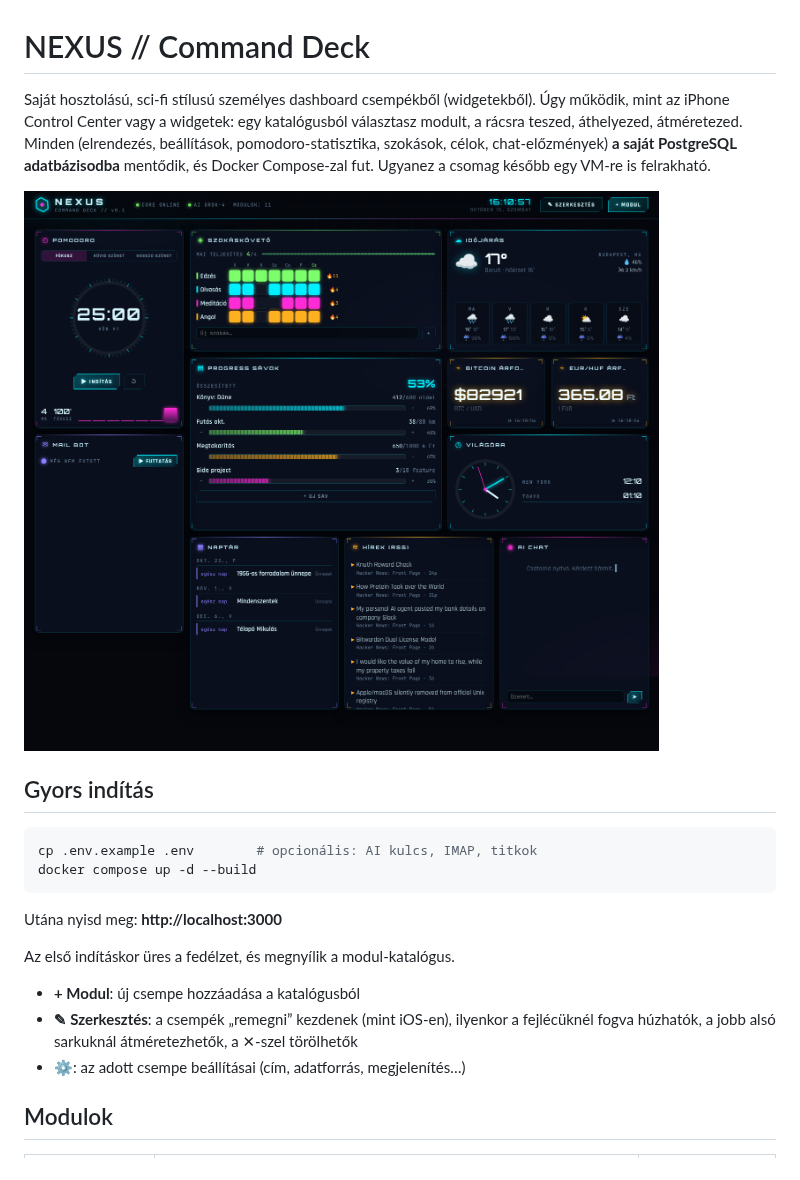
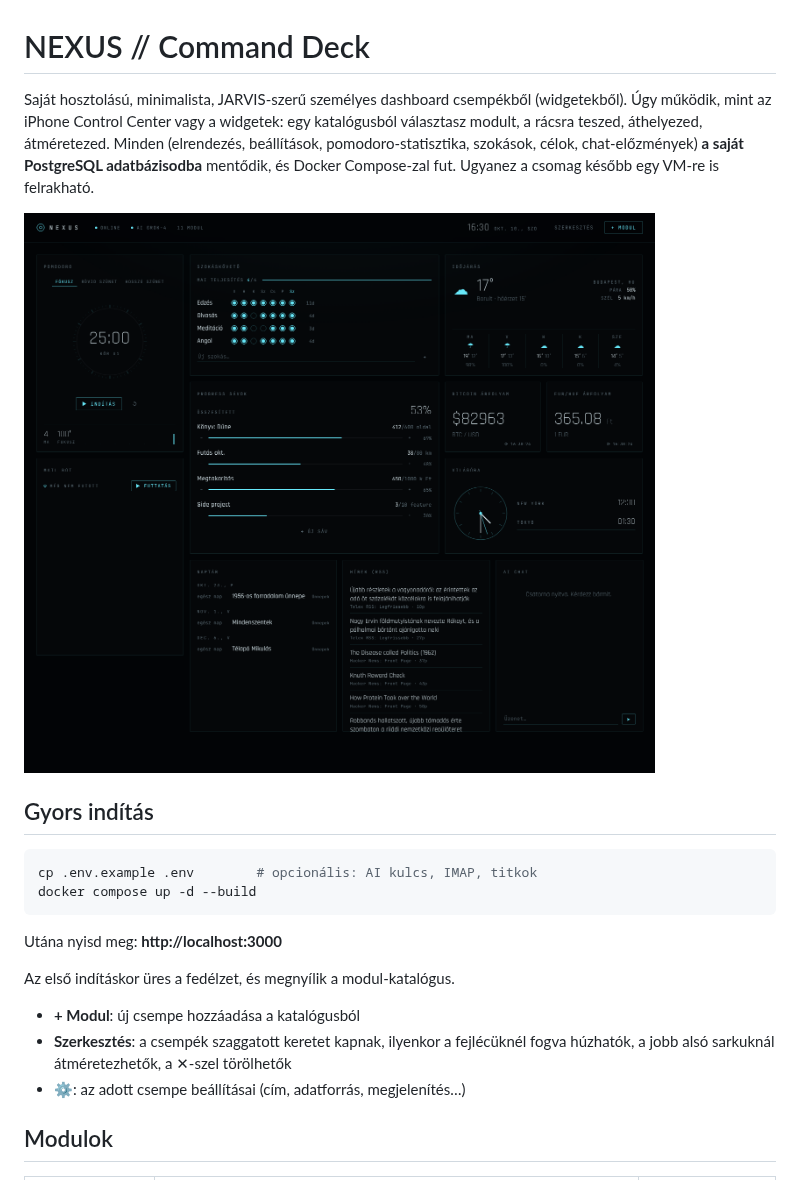
Before and after one commit to Kazemester/dashboard, a Markdown page: README.md, the part around the change. Drawn GitHub-style; pictures changed too: docs/screenshot.png.

```diff
--- a/README.md
+++ b/README.md
@@ -1,6 +1,6 @@
 # NEXUS // Command Deck
 
-Saját hosztolású, sci-fi stílusú személyes dashboard csempékből (widgetekből). Úgy működik, mint az iPhone Control Center vagy a widgetek: egy katalógusból választasz modult, a rácsra teszed, áthelyezed, átméretezed. Minden (elrendezés, beállítások, pomodoro-statisztika, szokások, célok, chat-előzmények) **a saját PostgreSQL adatbázisodba** mentődik, és Docker Compose-zal fut. Ugyanez a csomag később egy VM-re is felrakható.
+Saját hosztolású, minimalista, JARVIS-szerű személyes dashboard csempékből (widgetekből). Úgy működik, mint az iPhone Control Center vagy a widgetek: egy katalógusból választasz modult, a rácsra teszed, áthelyezed, átméretezed. Minden (elrendezés, beállítások, pomodoro-statisztika, szokások, célok, chat-előzmények) **a saját PostgreSQL adatbázisodba** mentődik, és Docker Compose-zal fut. Ugyanez a csomag később egy VM-re is felrakható.
 
 ![NEXUS dashboard](docs/screenshot.png)
 
@@ -16,7 +16,7 @@ Utána nyisd meg: **http://localhost:3000**
 Az első indításkor üres a fedélzet, és megnyílik a modul-katalógus.
 
 - **+ Modul**: új csempe hozzáadása a katalógusból
-- **✎ Szerkesztés**: a csempék „remegni” kezdenek (mint iOS-en), ilyenkor a fejlécüknél fogva húzhatók, a jobb alsó sarkuknál átméretezhetők, a ✕-szel törölhetők
+- **Szerkesztés**: a csempék szaggatott keretet kapnak, ilyenkor a fejlécüknél fogva húzhatók, a jobb alsó sarkuknál átméretezhetők, a ✕-szel törölhetők
 - **⚙**: az adott csempe beállításai (cím, adatforrás, megjelenítés…)
 
 ## Modulok
```
Also changed, not shown: 10 other files.
